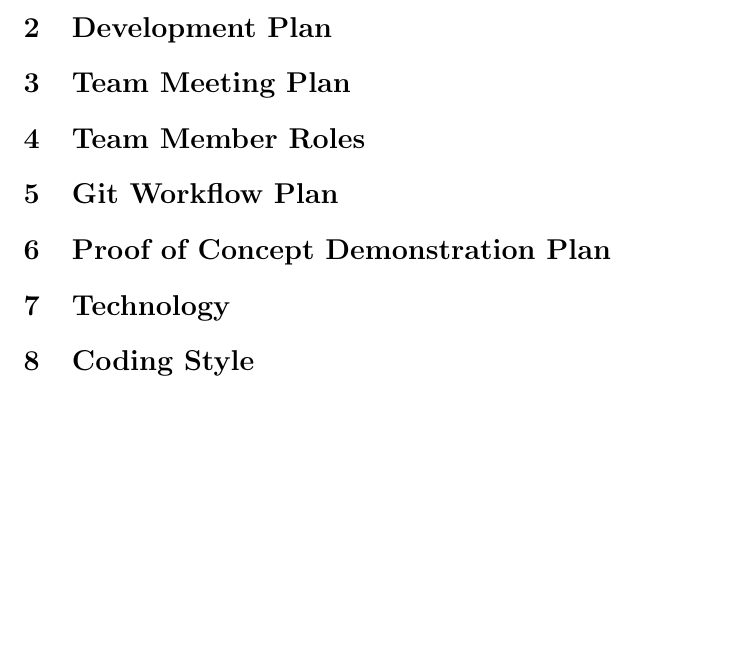
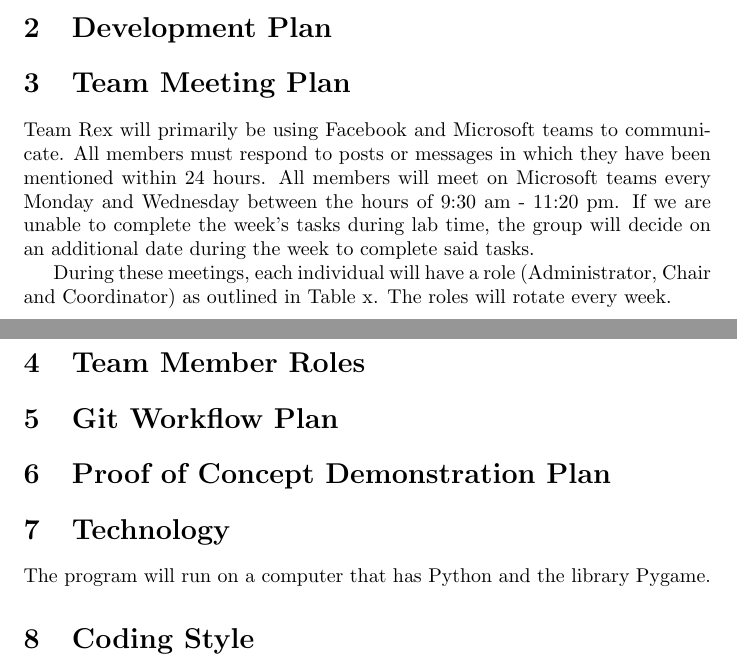
Before and after one commit to tammmyz/dino-game, a LaTeX document (Doc/Development Plan/DevelopmentPlan.tex): part of page 1 of 2 before the commit and two parts of pages 1 and 2 of 2 after it, the two joined at a grey line, cut so that both start at the same text, the shorter picture padded with empty space. Compiled offline with pdfLaTeX.

Commit message:
updated team meeting plan

```diff
--- a/Doc/Development Plan/DevelopmentPlan.tex
+++ b/Doc/Development Plan/DevelopmentPlan.tex
@@ -17,6 +17,11 @@
 	\section{Development Plan}
 
 	\section{Team Meeting Plan}
+	Team Rex will primarily be using Facebook and Microsoft teams to communicate.
+	All members must respond to posts or messages in which they have been mentioned within 24 hours. All members will meet on Microsoft teams every Monday and Wednesday between the hours of 9:30 am - 11:20 pm. If we are unable to complete the week’s tasks during lab time, the group will decide on an additional date during the week to complete said tasks.
+
+	During these meetings, each individual will have a role (Administrator, Chair and Coordinator) as outlined in Table x. The roles will rotate every week.
+
 
 	\section{Team Member Roles}
 
@@ -25,6 +30,7 @@
 	\section{Proof of Concept Demonstration Plan}
 
 	\section{Technology}
+	The program will run on a computer that has Python and the library Pygame.
 
 	\section{Coding Style}
 	This project will follow the PEP 8 style guide. The main objective of PEP is to enhance the consistency and readability of code. Using a standardized coding style amongst team members will keep the code cohesive and comprehendible as all variables, classes, and comments will be written in the same style.
```
Also changed, not shown: Doc/Development Plan/DevelopmentPlan.pdf, 3 other files.
